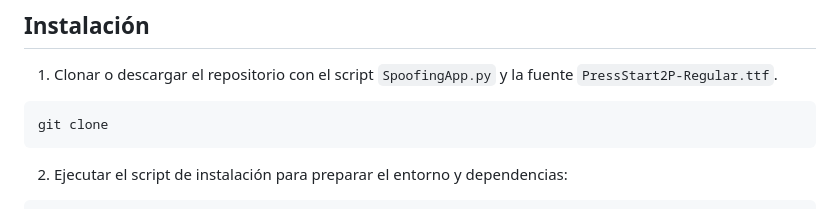
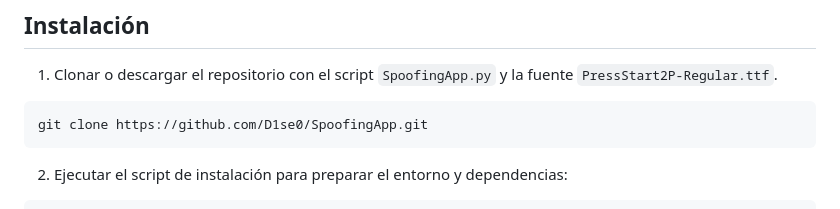
Before and after one commit to D1se0/SpoofingApp, a Markdown page: README.md, the part around the change. GitHub-like rendering.

````diff
--- a/README.md
+++ b/README.md
@@ -40,7 +40,7 @@ Esta aplicación está orientada a profesionales de la seguridad informática y
 1. Clonar o descargar el repositorio con el script `SpoofingApp.py` y la fuente `PressStart2P-Regular.ttf`.
 
 ```bash
-git clone
+git clone https://github.com/D1se0/SpoofingApp.git
 ```
 
 2. Ejecutar el script de instalación para preparar el entorno y dependencias:
````
